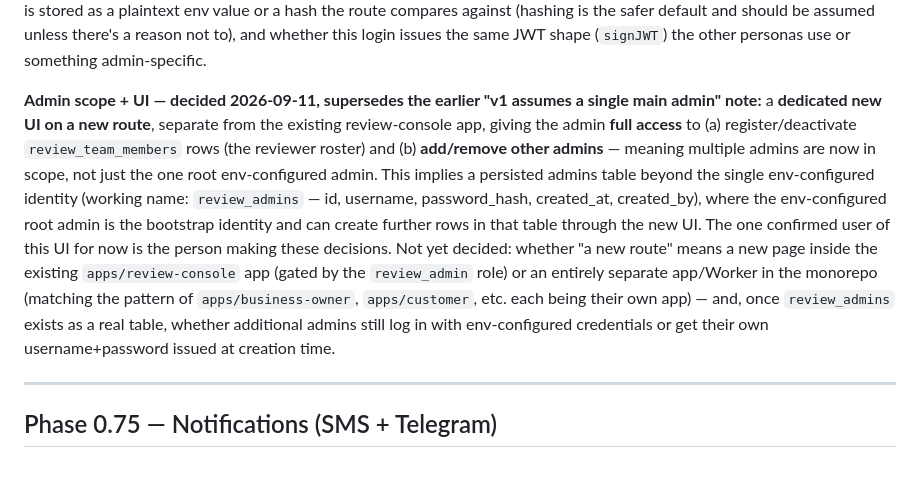
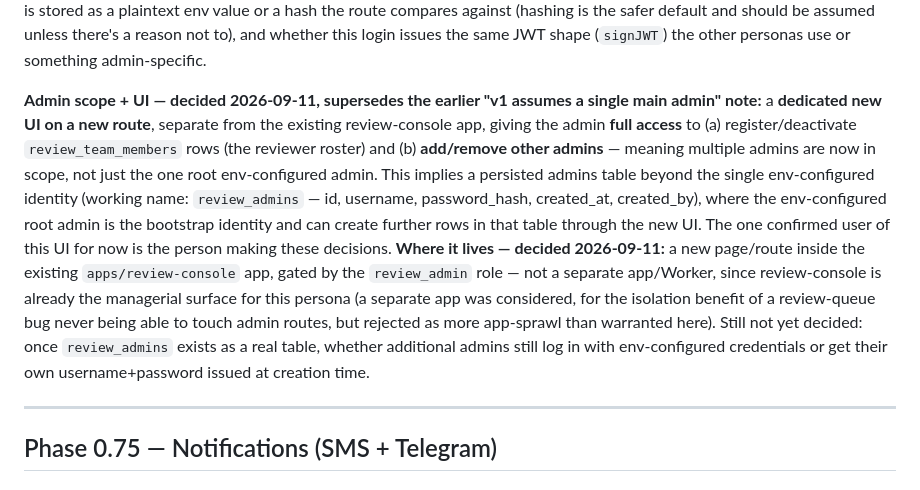
Before and after one commit to allocsys/ai-campaign-builder, a Markdown page: plan.md, the part around the change. GitHub-like rendering.

Commit message:
plan.md: log final decision -- admin UI lives inside existing review-console app, not a separate app

```diff
--- a/plan.md
+++ b/plan.md
@@ -120,7 +120,7 @@ Each central-team member authenticates with their own phone + SMS OTP, giving th
 
 **Admin login mechanism — decided 2026-09-11:** **username + password**, not phone+OTP — a deliberate departure from every other persona's auth (business_owner/customer/staff/review_team all use phone+SMS OTP). The root admin's username/password are env-configured secrets (e.g. `ADMIN_USERNAME`/`ADMIN_PASSWORD` or a hash thereof), checked directly by the new admin login route rather than against any DB table. Not yet decided: exact env var names, whether the password is stored as a plaintext env value or a hash the route compares against (hashing is the safer default and should be assumed unless there's a reason not to), and whether this login issues the same JWT shape (`signJWT`) the other personas use or something admin-specific.
 
-**Admin scope + UI — decided 2026-09-11, supersedes the earlier "v1 assumes a single main admin" note:** a **dedicated new UI on a new route**, separate from the existing review-console app, giving the admin **full access** to (a) register/deactivate `review_team_members` rows (the reviewer roster) and (b) **add/remove other admins** — meaning multiple admins are now in scope, not just the one root env-configured admin. This implies a persisted admins table beyond the single env-configured identity (working name: `review_admins` — id, username, password_hash, created_at, created_by), where the env-configured root admin is the bootstrap identity and can create further rows in that table through the new UI. The one confirmed user of this UI for now is the person making these decisions. Not yet decided: whether "a new route" means a new page inside the existing `apps/review-console` app (gated by the `review_admin` role) or an entirely separate app/Worker in the monorepo (matching the pattern of `apps/business-owner`, `apps/customer`, etc. each being their own app) — and, once `review_admins` exists as a real table, whether additional admins still log in with env-configured credentials or get their own username+password issued at creation time.
+**Admin scope + UI — decided 2026-09-11, supersedes the earlier "v1 assumes a single main admin" note:** a **dedicated new UI on a new route**, separate from the existing review-console app, giving the admin **full access** to (a) register/deactivate `review_team_members` rows (the reviewer roster) and (b) **add/remove other admins** — meaning multiple admins are now in scope, not just the one root env-configured admin. This implies a persisted admins table beyond the single env-configured identity (working name: `review_admins` — id, username, password_hash, created_at, created_by), where the env-configured root admin is the bootstrap identity and can create further rows in that table through the new UI. The one confirmed user of this UI for now is the person making these decisions. **Where it lives — decided 2026-09-11:** a new page/route inside the existing `apps/review-console` app, gated by the `review_admin` role — not a separate app/Worker, since review-console is already the managerial surface for this persona (a separate app was considered, for the isolation benefit of a review-queue bug never being able to touch admin routes, but rejected as more app-sprawl than warranted here). Still not yet decided: once `review_admins` exists as a real table, whether additional admins still log in with env-configured credentials or get their own username+password issued at creation time.
 
 ---
 
```
